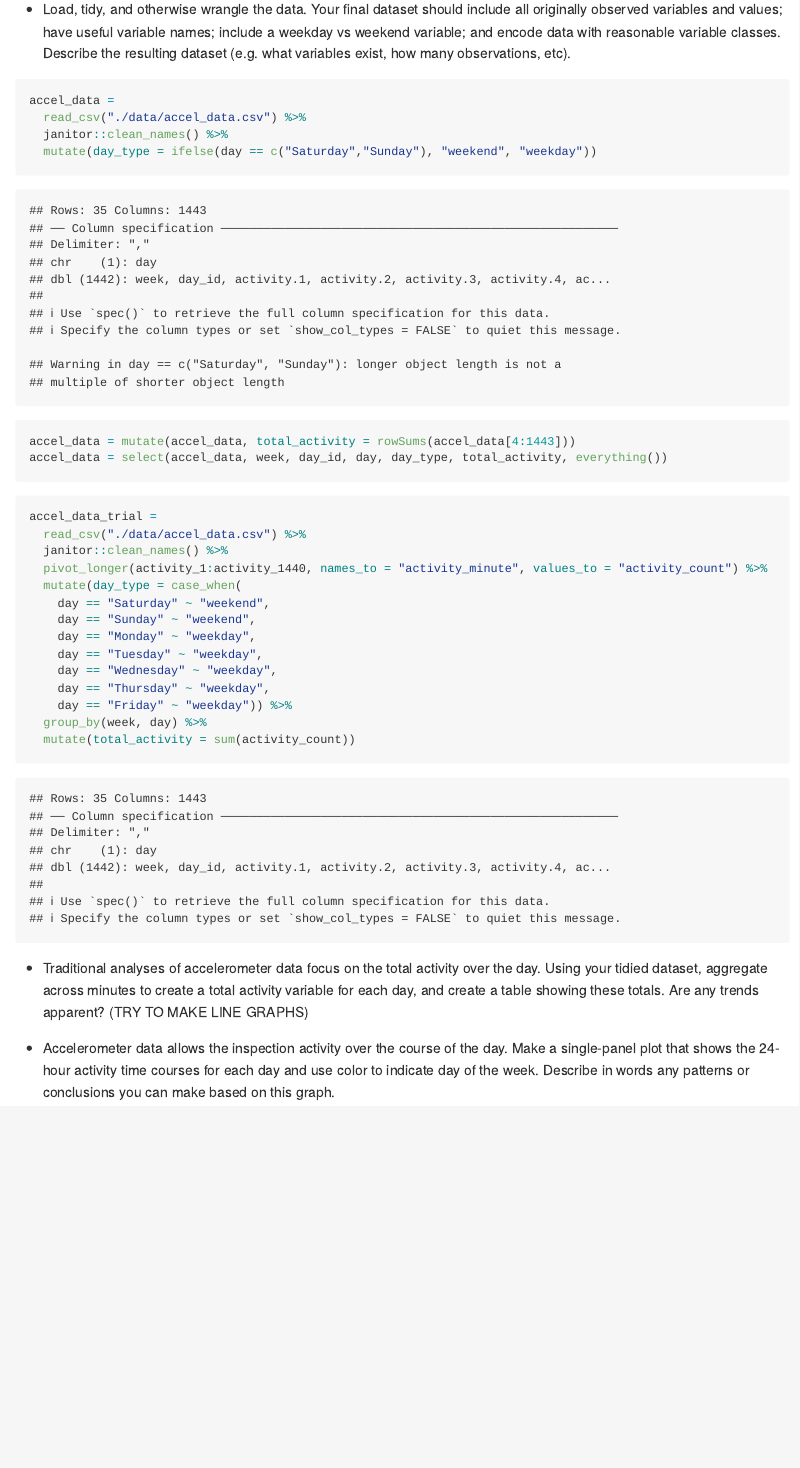
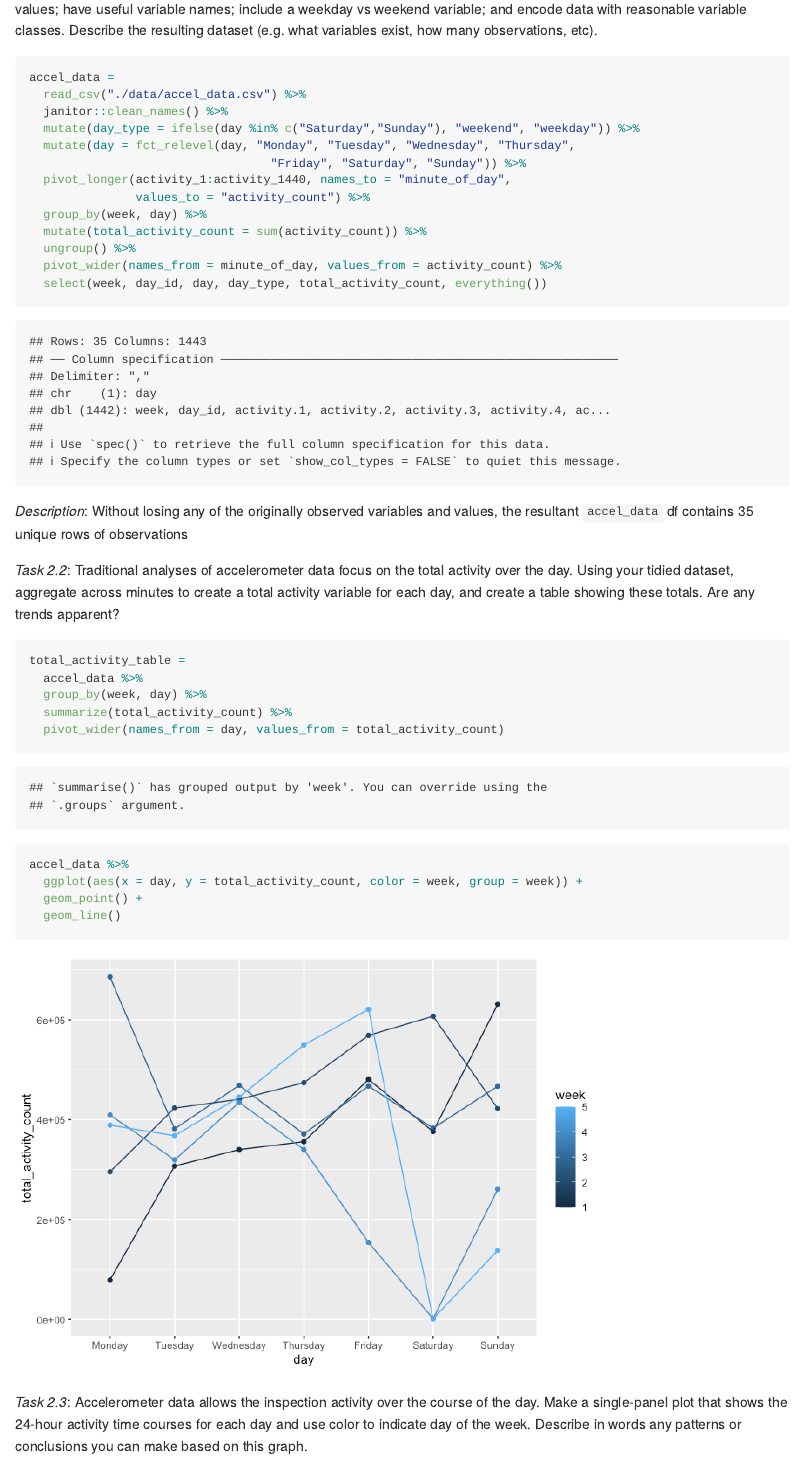
Before and after one commit to TvishaD/p8105_hw3_td2749, an R Markdown document (p8105_hw3_td2749.Rmd): the page in a window 1100 px wide, from 560 px down before the commit and from 590 px down after it. The pictures show the output file p8105_hw3_td2749.md that the author committed with the source, drawn offline in the style of GitHub.

Commit message:
shaping up problem 2

````diff
--- a/p8105_hw3_td2749.Rmd
+++ b/p8105_hw3_td2749.Rmd
@@ -10,36 +10,39 @@ library(tidyverse)
 library(ggplot2)
 ```
 
-
 ## Problem 2: Accelerometer Data
 
-* Load, tidy, and otherwise wrangle the data. Your final dataset should include all originally observed variables and values; have useful variable names; include a weekday vs weekend variable; and encode data with reasonable variable classes. Describe the resulting dataset (e.g. what variables exist, how many observations, etc).
+*Task 2.1*: Load, tidy, and otherwise wrangle the data. Your final dataset should include all originally observed variables and values; have useful variable names; include a weekday vs weekend variable; and encode data with reasonable variable classes. Describe the resulting dataset (e.g. what variables exist, how many observations, etc).
 
-```{r accel_data rowSums version.}
+```{r accel_data pivot_long version.}
 accel_data =
   read_csv("./data/accel_data.csv") %>%
   janitor::clean_names() %>%
-  mutate(day_type = ifelse(day == c("Saturday","Sunday"), "weekend", "weekday"))
+  mutate(day_type = ifelse(day %in% c("Saturday","Sunday"), "weekend", "weekday")) %>%
+  mutate(day = fct_relevel(day, "Monday", "Tuesday", "Wednesday", "Thursday",
+                                  "Friday", "Saturday", "Sunday")) %>%
+  pivot_longer(activity_1:activity_1440, names_to = "minute_of_day",
+               values_to = "activity_count") %>%
+  group_by(week, day) %>%
+  mutate(total_activity_count = sum(activity_count)) %>%
+  ungroup() %>%
+  pivot_wider(names_from = minute_of_day, values_from = activity_count) %>%
+  select(week, day_id, day, day_type, total_activity_count, everything())
+```
+*Description*: Without losing any of the originally observed variables and values, the resultant `accel_data` df contains 35 unique rows of observations
 
-accel_data = mutate(accel_data, total_activity = rowSums(accel_data[4:1443]))
-accel_data = select(accel_data, week, day_id, day, day_type, total_activity, everything())
-
-table_trial =
+*Task 2.2*: Traditional analyses of accelerometer data focus on the total activity over the day. Using your tidied dataset, aggregate across minutes to create a total activity variable for each day, and create a table showing these totals. Are any trends apparent?
+```{r Total Activity - Table and Graph}
+total_activity_table =
   accel_data %>%
   group_by(week, day) %>%
-  summarize(total_activity)
+  summarize(total_activity_count) %>%
+  pivot_wider(names_from = day, values_from = total_activity_count)
+
+accel_data %>%
+  ggplot(aes(x = day, y = total_activity_count, color = week, group = week)) +
+  geom_point() +
+  geom_line()
 ```
 
-
-```{r ASK WHAT'S WRONG WITH THIS}
-accel_data_why =
-  read_csv("./data/accel_data.csv") %>%
-  janitor::clean_names() %>%
-  mutate(day_type = case_when(
-    day == c("Monday", "Tuesday", "Wednesday", "Thursday", "Friday") ~ "weekday",
-    day == c("Saturday", "Sunday") ~ "weekend")) %>%
-  select(week, day_id, day, day_type, everything())
-```
-
-
-```{r Plotting attempts}
+*Task 2.3*: Accelerometer data allows the inspection activity over the course of the day. Make a single-panel plot that shows the 24-hour activity time courses for each day and use color to indicate day of the week. Describe in words any patterns or conclusions you can make based on this graph.
@@ -53,19 +50,0 @@ accel_data %>%
-```{r accel_data pivot_long version.}
-accel_data_trial =
-  read_csv("./data/accel_data.csv") %>%
-  janitor::clean_names() %>%
-  pivot_longer(activity_1:activity_1440, names_to = "activity_minute", values_to = "activity_count") %>%
-  mutate(day_type = case_when(
-    day == "Saturday" ~ "weekend",
-    day == "Sunday" ~ "weekend",
-    day == "Monday" ~ "weekday",
-    day == "Tuesday" ~ "weekday",
-    day == "Wednesday" ~ "weekday",
-    day == "Thursday" ~ "weekday",
-    day == "Friday" ~ "weekday")) %>%
-  group_by(week, day) %>%
-  mutate(total_activity = sum(activity_count))
-```
-
-```{r 24 Hour Plot}
-accel_data_trial %>%
@@ -76,3 +55,0 @@ accel_data_trial %>%
-* Traditional analyses of accelerometer data focus on the total activity over the day. Using your tidied dataset, aggregate across minutes to create a total activity variable for each day, and create a table showing these totals. Are any trends apparent? (TRY TO MAKE LINE GRAPHS)
-
-* Accelerometer data allows the inspection activity over the course of the day. Make a single-panel plot that shows the 24-hour activity time courses for each day and use color to indicate day of the week. Describe in words any patterns or conclusions you can make based on this graph.
````
Also changed, not shown: Rplot.png (deleted), p8105_hw3_td2749.md, p8105_hw3_td2749_files/figure-gfm/24 Hour Plot-1.png (added), p8105_hw3_td2749_files/figure-gfm/Total Activity - Table and Graph-1.png (added), p8105_hw3_td2749.Rmd (12 more changed lines), 1 other file.
